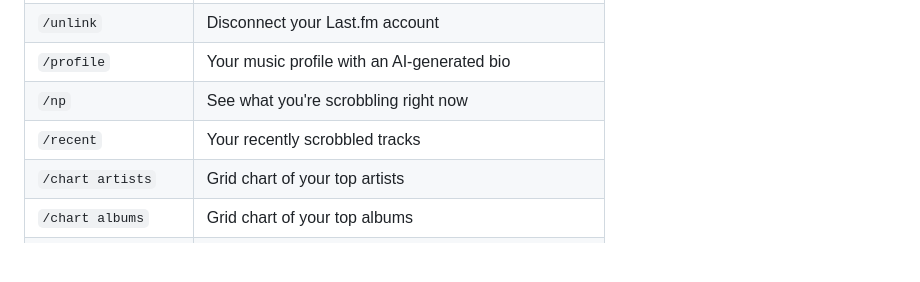
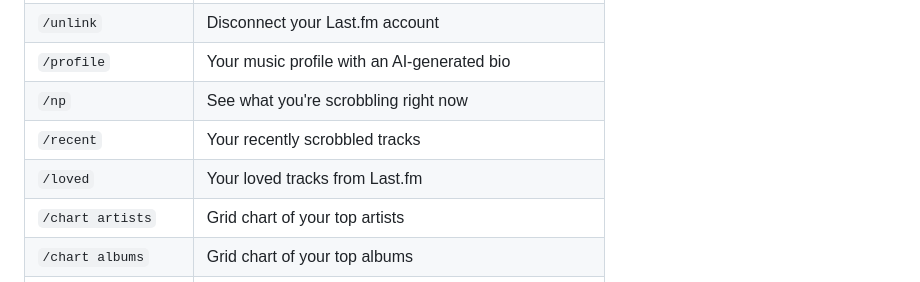
Before and after one commit to itszubariel/scrobbler, a Markdown page: README.md, the part around the change. Rendered like a GitHub page; blank space fills up the shorter version.

Commit message:
docs: add loved command to README

```diff
--- a/README.md
+++ b/README.md
@@ -21,6 +21,7 @@ scrobbler connects your Last.fm account to Discord. Once linked, you can see wha
 | `/profile` | Your music profile with an AI-generated bio |
 | `/np` | See what you're scrobbling right now |
 | `/recent` | Your recently scrobbled tracks |
+| `/loved` | Your loved tracks from Last.fm |
 | `/chart artists` | Grid chart of your top artists |
 | `/chart albums` | Grid chart of your top albums |
 | `/chart tracks` | Grid chart of your top tracks |
```
